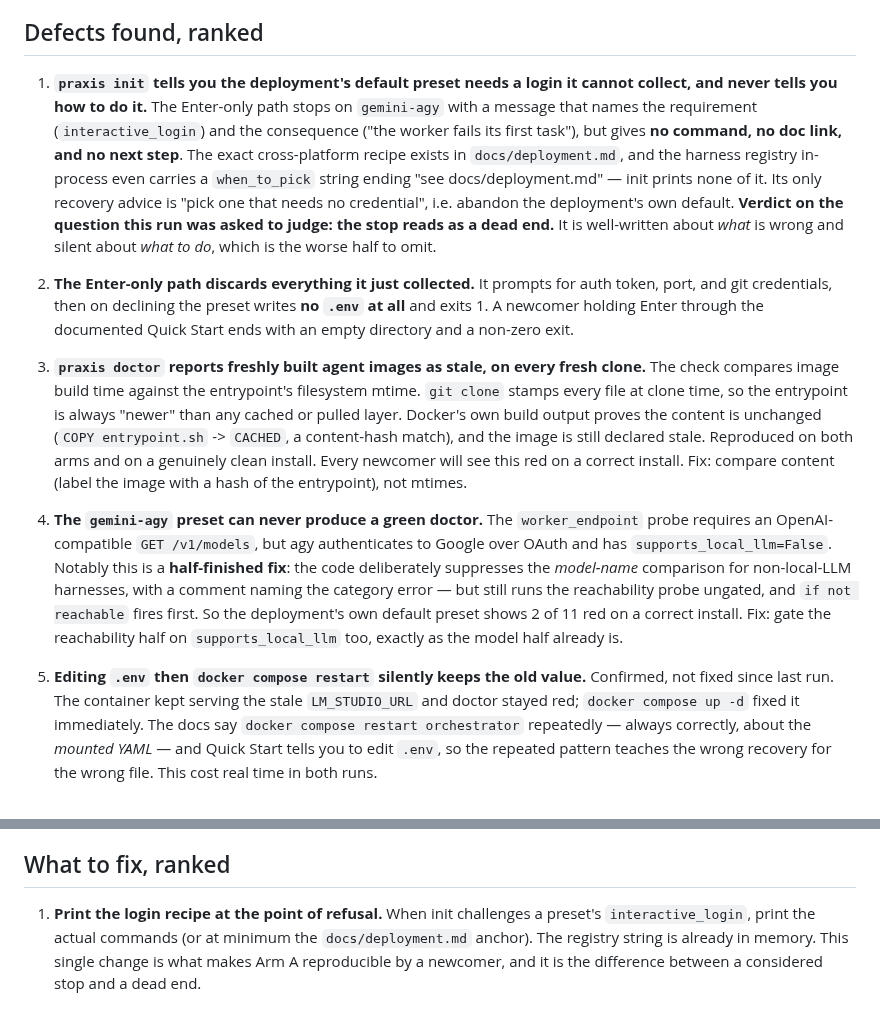
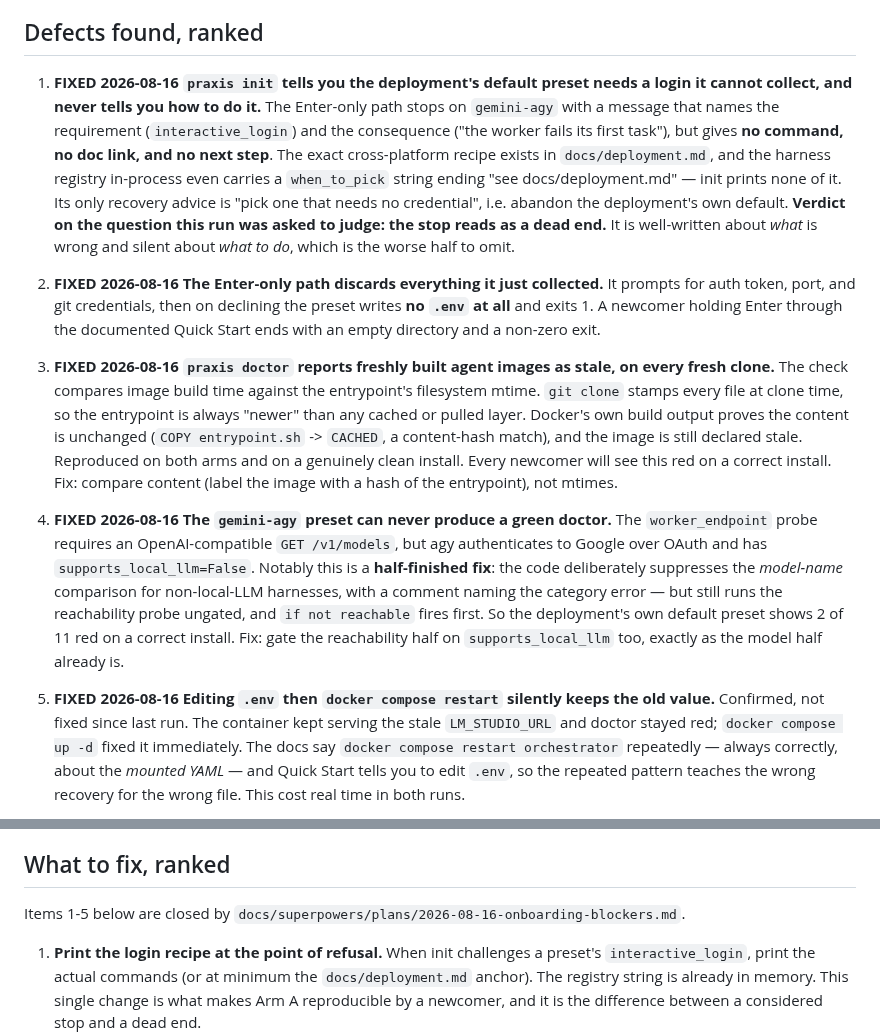
Before and after one commit to adiatmaja/praxis, a Markdown page: docs/walkthrough-15min.md, 2 parts joined by grey strips. Drawn GitHub-style; blank space fills up the shorter version.

```diff
--- a/docs/walkthrough-15min.md
+++ b/docs/walkthrough-15min.md
@@ -214,7 +214,7 @@ Verified first-hand, with output:
 
 ## Defects found, ranked
 
-1. **`praxis init` tells you the deployment's default preset needs a login it
+1. **FIXED 2026-08-16** **`praxis init` tells you the deployment's default preset needs a login it
    cannot collect, and never tells you how to do it.** The Enter-only path
    stops on `gemini-agy` with a message that names the requirement
    (`interactive_login`) and the consequence ("the worker fails its first
@@ -227,12 +227,12 @@ Verified first-hand, with output:
    reads as a dead end.** It is well-written about *what* is wrong and silent
    about *what to do*, which is the worse half to omit.
 
-2. **The Enter-only path discards everything it just collected.** It prompts
+2. **FIXED 2026-08-16** **The Enter-only path discards everything it just collected.** It prompts
    for auth token, port, and git credentials, then on declining the preset
    writes **no `.env` at all** and exits 1. A newcomer holding Enter through
    the documented Quick Start ends with an empty directory and a non-zero exit.
 
-3. **`praxis doctor` reports freshly built agent images as stale, on every
+3. **FIXED 2026-08-16** **`praxis doctor` reports freshly built agent images as stale, on every
    fresh clone.** The check compares image build time against the entrypoint's
    filesystem mtime. `git clone` stamps every file at clone time, so the
    entrypoint is always "newer" than any cached or pulled layer. Docker's own
@@ -242,7 +242,7 @@ Verified first-hand, with output:
    red on a correct install. Fix: compare content (label the image with a hash
    of the entrypoint), not mtimes.
 
-4. **The `gemini-agy` preset can never produce a green doctor.** The
+4. **FIXED 2026-08-16** **The `gemini-agy` preset can never produce a green doctor.** The
    `worker_endpoint` probe requires an OpenAI-compatible `GET /v1/models`, but
    agy authenticates to Google over OAuth and has `supports_local_llm=False`.
    Notably this is a **half-finished fix**: the code deliberately suppresses
@@ -252,7 +252,7 @@ Verified first-hand, with output:
    shows 2 of 11 red on a correct install. Fix: gate the reachability half on
    `supports_local_llm` too, exactly as the model half already is.
 
-5. **Editing `.env` then `docker compose restart` silently keeps the old
+5. **FIXED 2026-08-16** **Editing `.env` then `docker compose restart` silently keeps the old
    value.** Confirmed, not fixed since last run. The container kept serving the
    stale `LM_STUDIO_URL` and doctor stayed red; `docker compose up -d` fixed it
    immediately. The docs say `docker compose restart orchestrator` repeatedly —
@@ -324,6 +324,9 @@ build, not anything Praxis controls at runtime.
 
 ## What to fix, ranked
 
+Items 1-5 below are closed by
+`docs/superpowers/plans/2026-08-16-onboarding-blockers.md`.
+
 1. **Print the login recipe at the point of refusal.** When init challenges a
    preset's `interactive_login`, print the actual commands (or at minimum the
    `docs/deployment.md` anchor). The registry string is already in memory. This
```
Also changed, not shown: CLAUDE.md (+4 -0 lines), docs/gotchas.md (+32 -0 lines).
